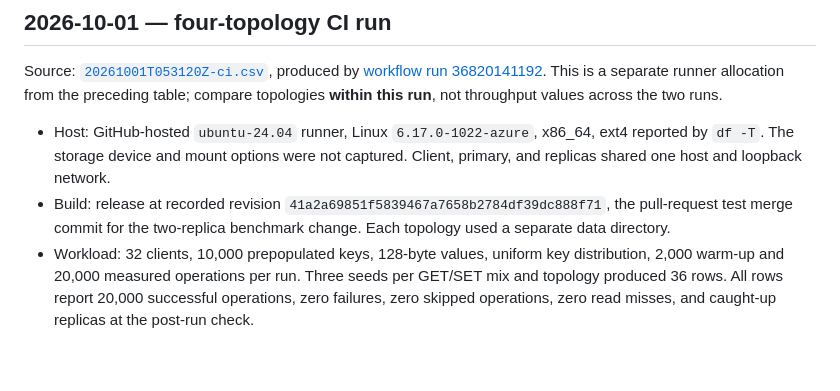
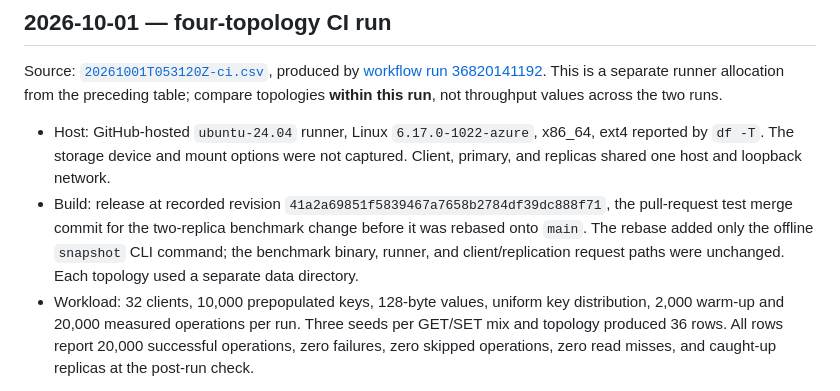
Before and after one commit to aarochu/DistributeDB, a Markdown page: benchmarks/results/README.md, the part around the change. Drawn GitHub-style; blank space fills up the shorter version.

Commit message:
Note rebase between benchmarked and merged revision

```diff
--- a/benchmarks/results/README.md
+++ b/benchmarks/results/README.md
@@ -34,7 +34,7 @@ Limits on interpretation:
 Source: [`20261001T053120Z-ci.csv`](20261001T053120Z-ci.csv), produced by [workflow run 36820141192](https://github.com/aarochu/DistributeDB/actions/runs/36820141192). This is a separate runner allocation from the preceding table; compare topologies **within this run**, not throughput values across the two runs.
 
 - Host: GitHub-hosted `ubuntu-24.04` runner, Linux `6.17.0-1022-azure`, x86_64, ext4 reported by `df -T`. The storage device and mount options were not captured. Client, primary, and replicas shared one host and loopback network.
-- Build: release at recorded revision `41a2a69851f5839467a7658b2784df39dc888f71`, the pull-request test merge commit for the two-replica benchmark change. Each topology used a separate data directory.
+- Build: release at recorded revision `41a2a69851f5839467a7658b2784df39dc888f71`, the pull-request test merge commit for the two-replica benchmark change before it was rebased onto `main`. The rebase added only the offline `snapshot` CLI command; the benchmark binary, runner, and client/replication request paths were unchanged. Each topology used a separate data directory.
 - Workload: 32 clients, 10,000 prepopulated keys, 128-byte values, uniform key distribution, 2,000 warm-up and 20,000 measured operations per run. Three seeds per GET/SET mix and topology produced 36 rows. All rows report 20,000 successful operations, zero failures, zero skipped operations, zero read misses, and caught-up replicas at the post-run check.
 
 The table reports the median of three rows per cell. Throughput parentheses give the minimum and maximum; latency columns are medians of each row's successful-operation percentile, in microseconds.
```
